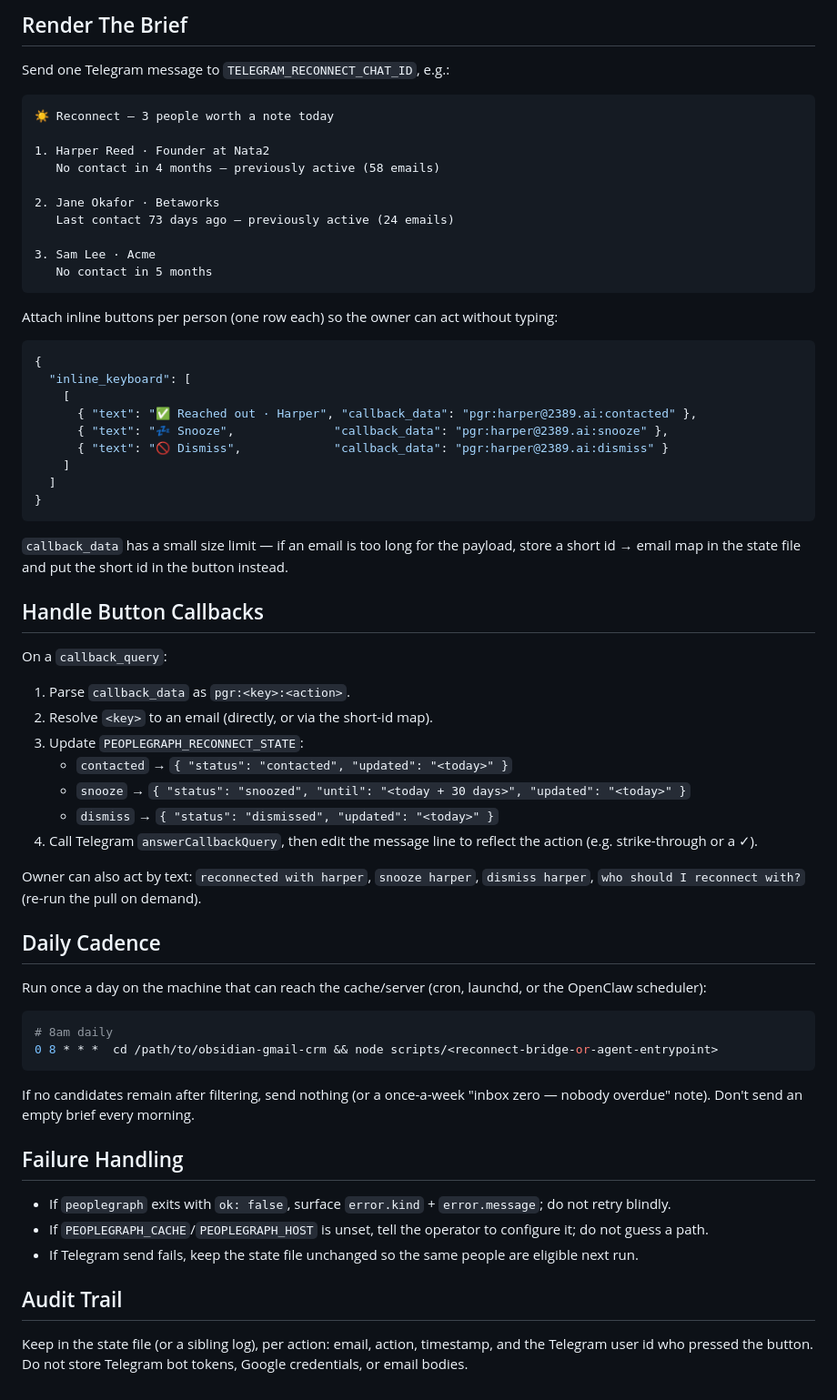
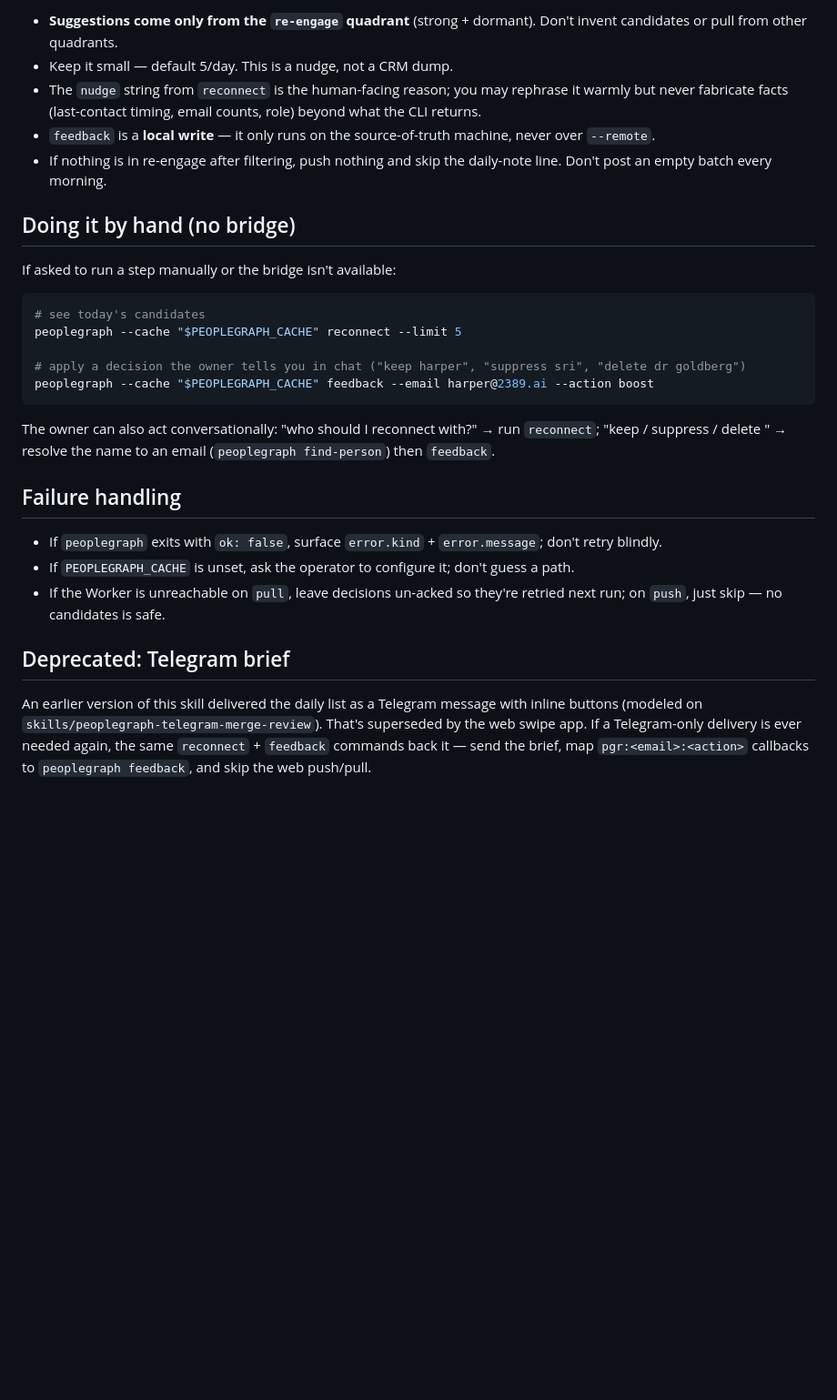
Before and after one commit to kayacancode/obsidian-gmail-crm, a Markdown page: skills/peoplegraph-daily-reconnect/SKILL.md, the part around one of its changes. Shown at 91% size. GitHub-like rendering; blank space fills up the shorter version.

````diff
--- a/skills/peoplegraph-daily-reconnect/SKILL.md
+++ b/skills/peoplegraph-daily-reconnect/SKILL.md
@@ -63,68 +68,30 @@ Filtering rules when building the brief:
 
-## Render The Brief
+- **Suggestions come only from the `re-engage` quadrant** (strong + dormant). Don't invent candidates or pull from other quadrants.
+- Keep it small — default 5/day. This is a nudge, not a CRM dump.
+- The `nudge` string from `reconnect` is the human-facing reason; you may rephrase it warmly but never fabricate facts (last-contact timing, email counts, role) beyond what the CLI returns.
+- `feedback` is a **local write** — it only runs on the source-of-truth machine, never over `--remote`.
+- If nothing is in re-engage after filtering, push nothing and skip the daily-note line. Don't post an empty batch every morning.
 
-Send one Telegram message to `TELEGRAM_RECONNECT_CHAT_ID`, e.g.:
+## Doing it by hand (no bridge)
 
-```text
-☀️ Reconnect — 3 people worth a note today
+If asked to run a step manually or the bridge isn't available:
 
-1. Harper Reed · Founder at Nata2
-   No contact in 4 months — previously active (58 emails)
+```bash
+# see today's candidates
+peoplegraph --cache "$PEOPLEGRAPH_CACHE" reconnect --limit 5
 
-2. Jane Okafor · Betaworks
-   Last contact 73 days ago — previously active (24 emails)
-
-3. Sam Lee · Acme
-   No contact in 5 months
+# apply a decision the owner tells you in chat ("keep harper", "suppress sri", "delete dr goldberg")
+peoplegraph --cache "$PEOPLEGRAPH_CACHE" feedback --email harper@2389.ai --action boost
 ```
 
-Attach inline buttons per person (one row each) so the owner can act without typing:
+The owner can also act conversationally: "who should I reconnect with?" → run `reconnect`; "keep / suppress / delete <name>" → resolve the name to an email (`peoplegraph find-person`) then `feedback`.
 
-```json
-{
-  "inline_keyboard": [
-    [
-      { "text": "✅ Reached out · Harper", "callback_data": "pgr:harper@2389.ai:contacted" },
-      { "text": "💤 Snooze",              "callback_data": "pgr:harper@2389.ai:snooze" },
-      { "text": "🚫 Dismiss",             "callback_data": "pgr:harper@2389.ai:dismiss" }
-    ]
-  ]
-}
-```
+## Failure handling
 
-`callback_data` has a small size limit — if an email is too long for the payload, store a short id → email map in the state file and put the short id in the button instead.
+- If `peoplegraph` exits with `ok: false`, surface `error.kind` + `error.message`; don't retry blindly.
+- If `PEOPLEGRAPH_CACHE` is unset, ask the operator to configure it; don't guess a path.
+- If the Worker is unreachable on `pull`, leave decisions un-acked so they're retried next run; on `push`, just skip — no candidates is safe.
 
-## Handle Button Callbacks
+## Deprecated: Telegram brief
 
-On a `callback_query`:
-
-1. Parse `callback_data` as `pgr:<key>:<action>`.
-2. Resolve `<key>` to an email (directly, or via the short-id map).
-3. Update `PEOPLEGRAPH_RECONNECT_STATE`:
-   - `contacted` → `{ "status": "contacted", "updated": "<today>" }`
-   - `snooze` → `{ "status": "snoozed", "until": "<today + 30 days>", "updated": "<today>" }`
-   - `dismiss` → `{ "status": "dismissed", "updated": "<today>" }`
-4. Call Telegram `answerCallbackQuery`, then edit the message line to reflect the action (e.g. strike-through or a ✓).
-
-Owner can also act by text: `reconnected with harper`, `snooze harper`, `dismiss harper`, `who should I reconnect with?` (re-run the pull on demand).
-
-## Daily Cadence
-
-Run once a day on the machine that can reach the cache/server (cron, launchd, or the OpenClaw scheduler):
-
-```bash
-# 8am daily
-0 8 * * *  cd /path/to/obsidian-gmail-crm && node scripts/<reconnect-bridge-or-agent-entrypoint>
-```
-
-If no candidates remain after filtering, send nothing (or a once-a-week "inbox zero — nobody overdue" note). Don't send an empty brief every morning.
-
-## Failure Handling
-
-- If `peoplegraph` exits with `ok: false`, surface `error.kind` + `error.message`; do not retry blindly.
-- If `PEOPLEGRAPH_CACHE`/`PEOPLEGRAPH_HOST` is unset, tell the operator to configure it; do not guess a path.
-- If Telegram send fails, keep the state file unchanged so the same people are eligible next run.
-
-## Audit Trail
-
-Keep in the state file (or a sibling log), per action: email, action, timestamp, and the Telegram user id who pressed the button. Do not store Telegram bot tokens, Google credentials, or email bodies.
+An earlier version of this skill delivered the daily list as a Telegram message with inline buttons (modeled on `skills/peoplegraph-telegram-merge-review`). That's superseded by the web swipe app. If a Telegram-only delivery is ever needed again, the same `reconnect` + `feedback` commands back it — send the brief, map `pgr:<email>:<action>` callbacks to `peoplegraph feedback`, and skip the web push/pull.
````
Also changed, not shown: other parts of skills/peoplegraph-daily-reconnect/SKILL.md (+41 -36 lines).
